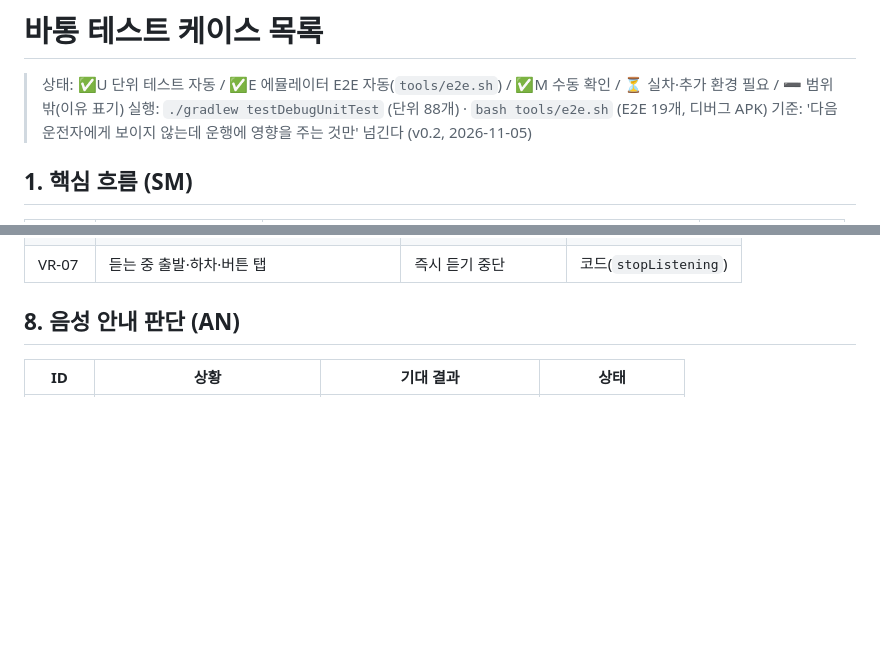
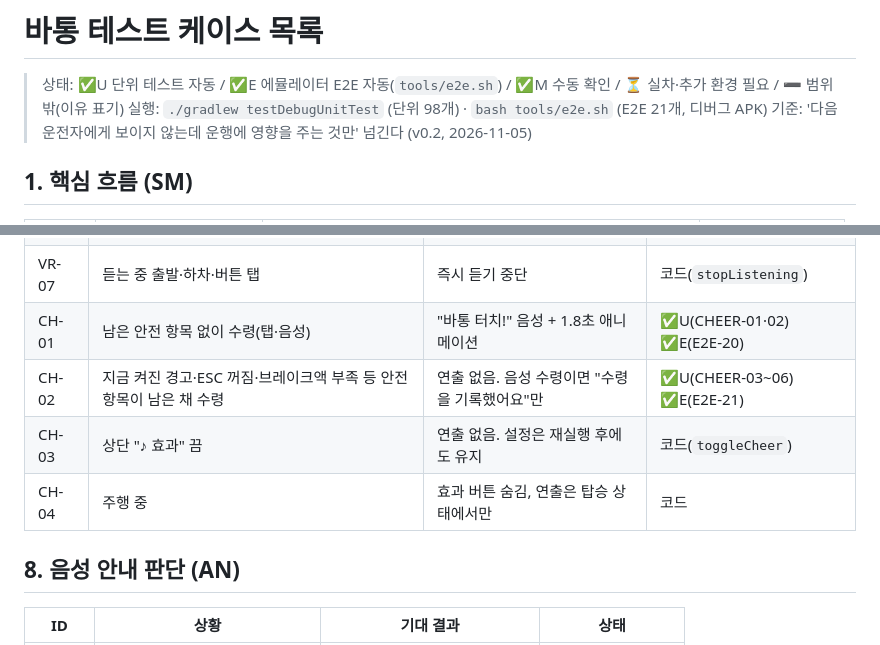
Before and after one commit to wevva/baton, a Markdown page: docs/TEST_CASES.md, 2 parts joined by grey strips. Drawn GitHub-style; blank space fills up the shorter version.

```diff
--- a/docs/TEST_CASES.md
+++ b/docs/TEST_CASES.md
@@ -1,7 +1,7 @@
 # 바통 테스트 케이스 목록
 
 > 상태: ✅U 단위 테스트 자동 / ✅E 에뮬레이터 E2E 자동(`tools/e2e.sh`) / ✅M 수동 확인 / ⏳ 실차·추가 환경 필요 / ➖ 범위 밖(이유 표기)
-> 실행: `./gradlew testDebugUnitTest` (단위 88개) · `bash tools/e2e.sh` (E2E 19개, 디버그 APK)
+> 실행: `./gradlew testDebugUnitTest` (단위 98개) · `bash tools/e2e.sh` (E2E 21개, 디버그 APK)
 > 기준: '다음 운전자에게 보이지 않는데 운행에 영향을 주는 것만' 넘긴다 (v0.2, 2026-11-05)
 
 ## 1. 핵심 흐름 (SM)
@@ -87,6 +87,10 @@
 | VR-05 | 음성 인식이 없는 언어(일·중) | 듣지 않음 | ✅U |
 | VR-06 | 안내 뒤 아무 말 없음 | 8초 뒤 종료, 버튼 유지 | ✅E(E2E-19) |
 | VR-07 | 듣는 중 출발·하차·버튼 탭 | 즉시 듣기 중단 | 코드(`stopListening`) |
+| CH-01 | 남은 안전 항목 없이 수령(탭·음성) | "바통 터치!" 음성 + 1.8초 애니메이션 | ✅U(CHEER-01·02) ✅E(E2E-20) |
+| CH-02 | 지금 켜진 경고·ESC 꺼짐·브레이크액 부족 등 안전 항목이 남은 채 수령 | 연출 없음. 음성 수령이면 "수령을 기록했어요"만 | ✅U(CHEER-03~06) ✅E(E2E-21) |
+| CH-03 | 상단 "♪ 효과" 끔 | 연출 없음. 설정은 재실행 후에도 유지 | 코드(`toggleCheer`) |
+| CH-04 | 주행 중 | 효과 버튼 숨김, 연출은 탑승 상태에서만 | 코드 |
 
 ## 8. 음성 안내 판단 (AN)
 | ID | 상황 | 기대 결과 | 상태 |
```
Also changed, not shown: README.md (+1 -0 lines), docs/images/baton_touch_ko.png (added), 10 other files.
